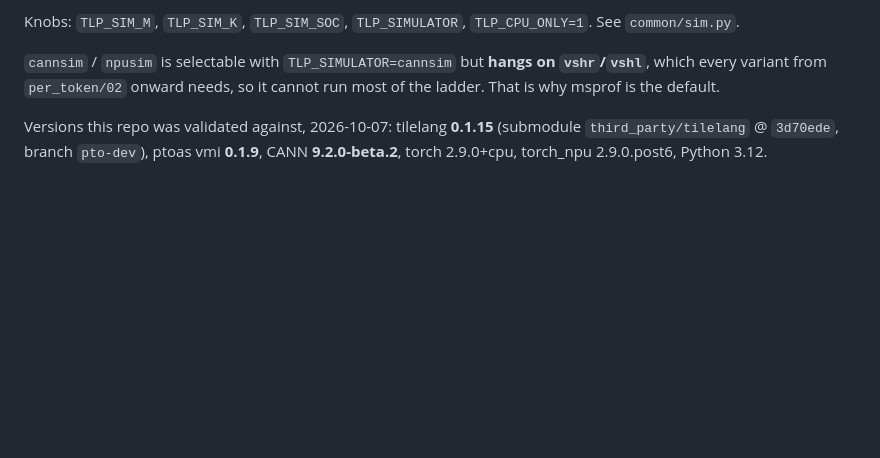
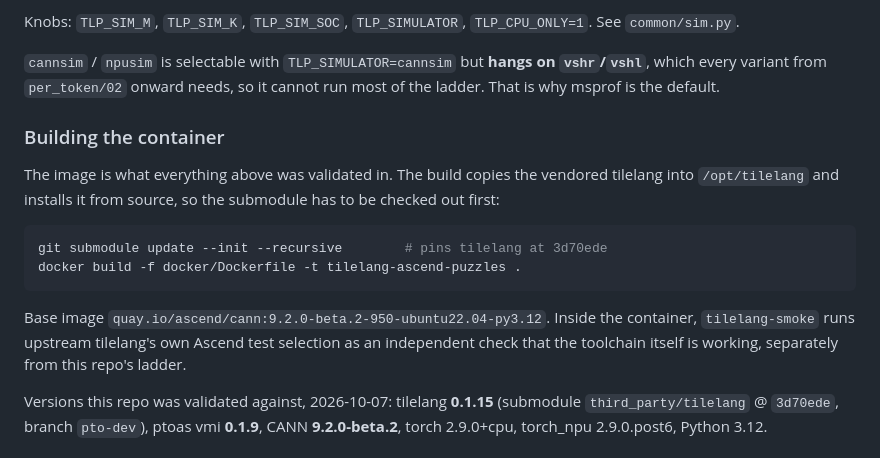
Before and after one commit to PTO-ISA/tilelang-puzzles-ascend, a Markdown page: README.md, the part around the change. Drawn GitHub-style; blank space fills up the shorter version.

Commit message:
README: document the container build, which needs the submodule first
docker/Dockerfile does COPY third_party/tilelang /opt/tilelang and installs
tilelang from that source, so building from a fresh clone requires
`git submodule update --init --recursive` first -- otherwise the COPY picks up an
empty directory and the build fails late, during pip install, with a confusing
error. Also notes what tilelang-smoke is for: it exercises upstream tilelang's own
Ascend tests, which is a check on the toolchain rather than on this ladder.

Co-Authored-By: Claude Opus 5 <noreply@anthropic.com>

````diff
--- a/README.md
+++ b/README.md
@@ -87,6 +87,22 @@ Knobs: `TLP_SIM_M`, `TLP_SIM_K`, `TLP_SIM_SOC`, `TLP_SIMULATOR`,
 `cannsim` / `npusim` is selectable with `TLP_SIMULATOR=cannsim` but **hangs on
 `vshr`/`vshl`**, which every variant from `per_token/02` onward needs, so it
 cannot run most of the ladder. That is why msprof is the default.
+
+### Building the container
+
+The image is what everything above was validated in. The build copies the
+vendored tilelang into `/opt/tilelang` and installs it from source, so the
+submodule has to be checked out first:
+
+```bash
+git submodule update --init --recursive        # pins tilelang at 3d70ede
+docker build -f docker/Dockerfile -t tilelang-ascend-puzzles .
+```
+
+Base image `quay.io/ascend/cann:9.2.0-beta.2-950-ubuntu22.04-py3.12`. Inside the
+container, `tilelang-smoke` runs upstream tilelang's own Ascend test selection as
+an independent check that the toolchain itself is working, separately from this
+repo's ladder.
 
 Versions this repo was validated against, 2026-10-07:
 tilelang **0.1.15** (submodule `third_party/tilelang` @ `3d70ede`, branch
````
